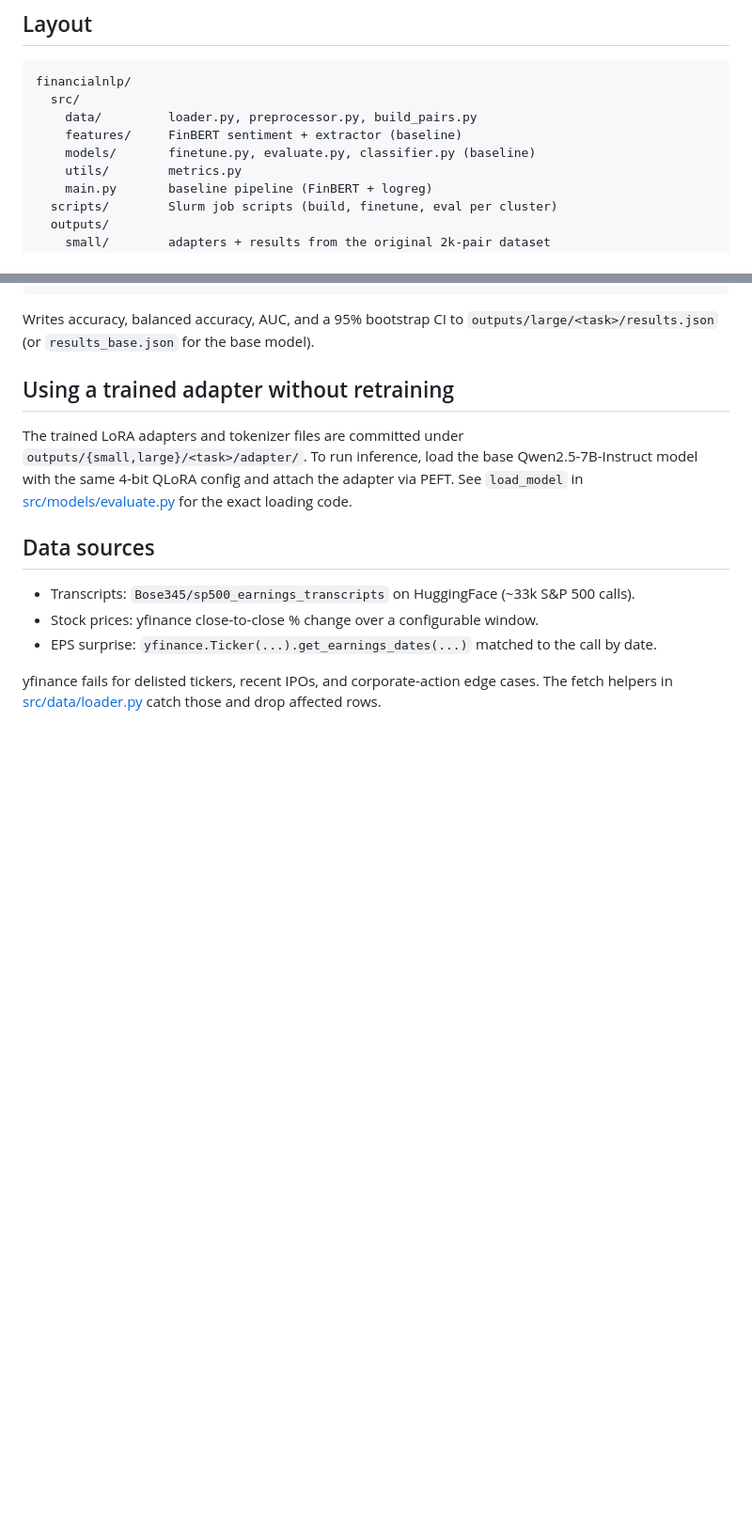
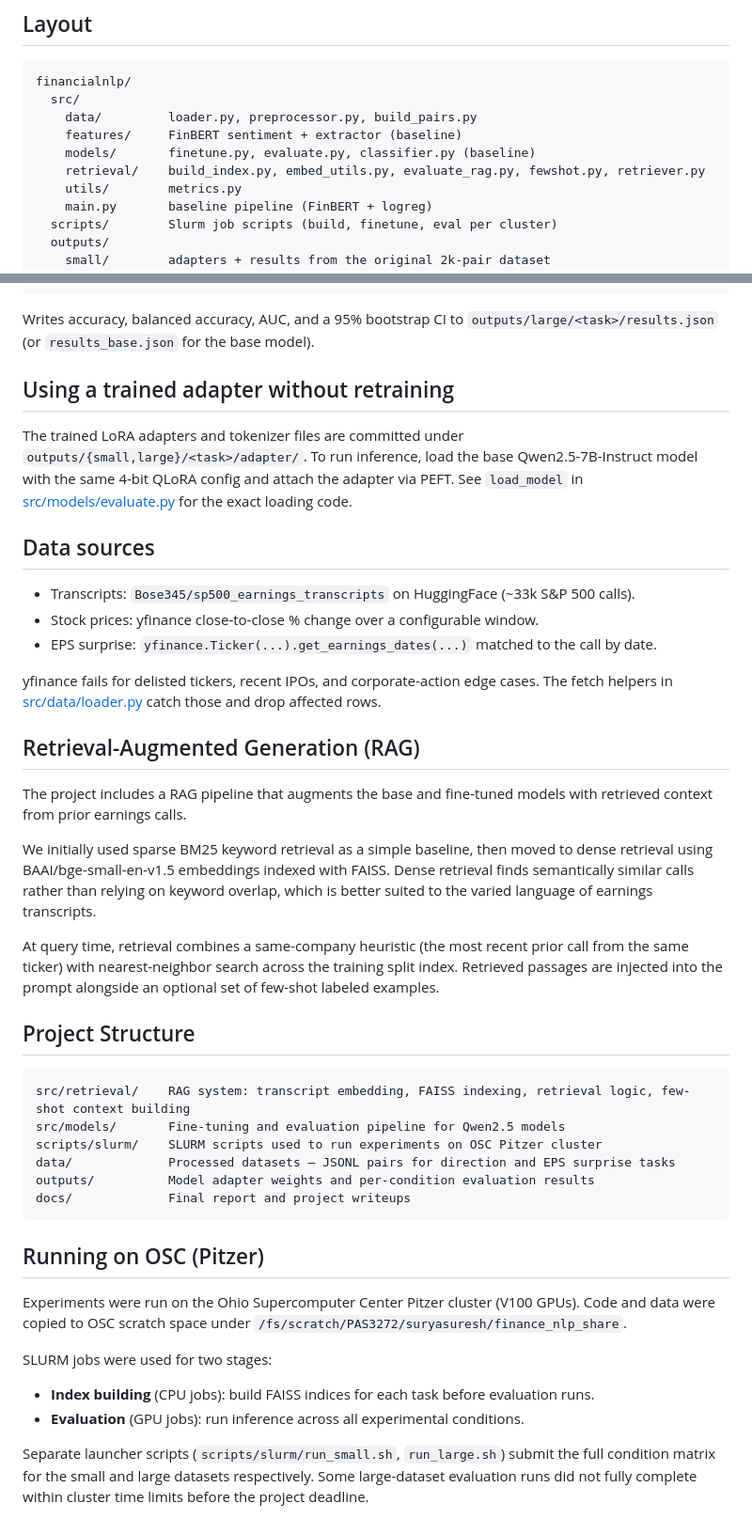
Before and after one commit to surya-suresh/financialnlp, a Markdown page: README.md, 2 parts joined by grey strips. Shown at 94% size. Rendered like a GitHub page; blank space fills up the shorter version.

````diff
--- a/README.md
+++ b/README.md
@@ -19,6 +19,7 @@ financialnlp/
     data/         loader.py, preprocessor.py, build_pairs.py
     features/     FinBERT sentiment + extractor (baseline)
     models/       finetune.py, evaluate.py, classifier.py (baseline)
+    retrieval/    build_index.py, embed_utils.py, evaluate_rag.py, fewshot.py, retriever.py
     utils/        metrics.py
     main.py       baseline pipeline (FinBERT + logreg)
   scripts/        Slurm job scripts (build, finetune, eval per cluster)
@@ -95,3 +96,33 @@ The trained LoRA adapters and tokenizer files are committed under `outputs/{smal
 - EPS surprise: `yfinance.Ticker(...).get_earnings_dates(...)` matched to the call by date.
 
 yfinance fails for delisted tickers, recent IPOs, and corporate-action edge cases. The fetch helpers in [src/data/loader.py](src/data/loader.py) catch those and drop affected rows.
+
+## Retrieval-Augmented Generation (RAG)
+
+The project includes a RAG pipeline that augments the base and fine-tuned models with retrieved context from prior earnings calls.
+
+We initially used sparse BM25 keyword retrieval as a simple baseline, then moved to dense retrieval using BAAI/bge-small-en-v1.5 embeddings indexed with FAISS. Dense retrieval finds semantically similar calls rather than relying on keyword overlap, which is better suited to the varied language of earnings transcripts.
+
+At query time, retrieval combines a same-company heuristic (the most recent prior call from the same ticker) with nearest-neighbor search across the training split index. Retrieved passages are injected into the prompt alongside an optional set of few-shot labeled examples.
+
+## Project Structure
+
+```
+src/retrieval/    RAG system: transcript embedding, FAISS indexing, retrieval logic, few-shot context building
+src/models/       Fine-tuning and evaluation pipeline for Qwen2.5 models
+scripts/slurm/    SLURM scripts used to run experiments on OSC Pitzer cluster
+data/             Processed datasets — JSONL pairs for direction and EPS surprise tasks
+outputs/          Model adapter weights and per-condition evaluation results
+docs/             Final report and project writeups
+```
+
+## Running on OSC (Pitzer)
+
+Experiments were run on the Ohio Supercomputer Center Pitzer cluster (V100 GPUs). Code and data were copied to OSC scratch space under `/fs/scratch/PAS3272/suryasuresh/finance_nlp_share`.
+
+SLURM jobs were used for two stages:
+
+- **Index building** (CPU jobs): build FAISS indices for each task before evaluation runs.
+- **Evaluation** (GPU jobs): run inference across all experimental conditions.
+
+Separate launcher scripts (`scripts/slurm/run_small.sh`, `run_large.sh`) submit the full condition matrix for the small and large datasets respectively. Some large-dataset evaluation runs did not fully complete within cluster time limits before the project deadline.
````
